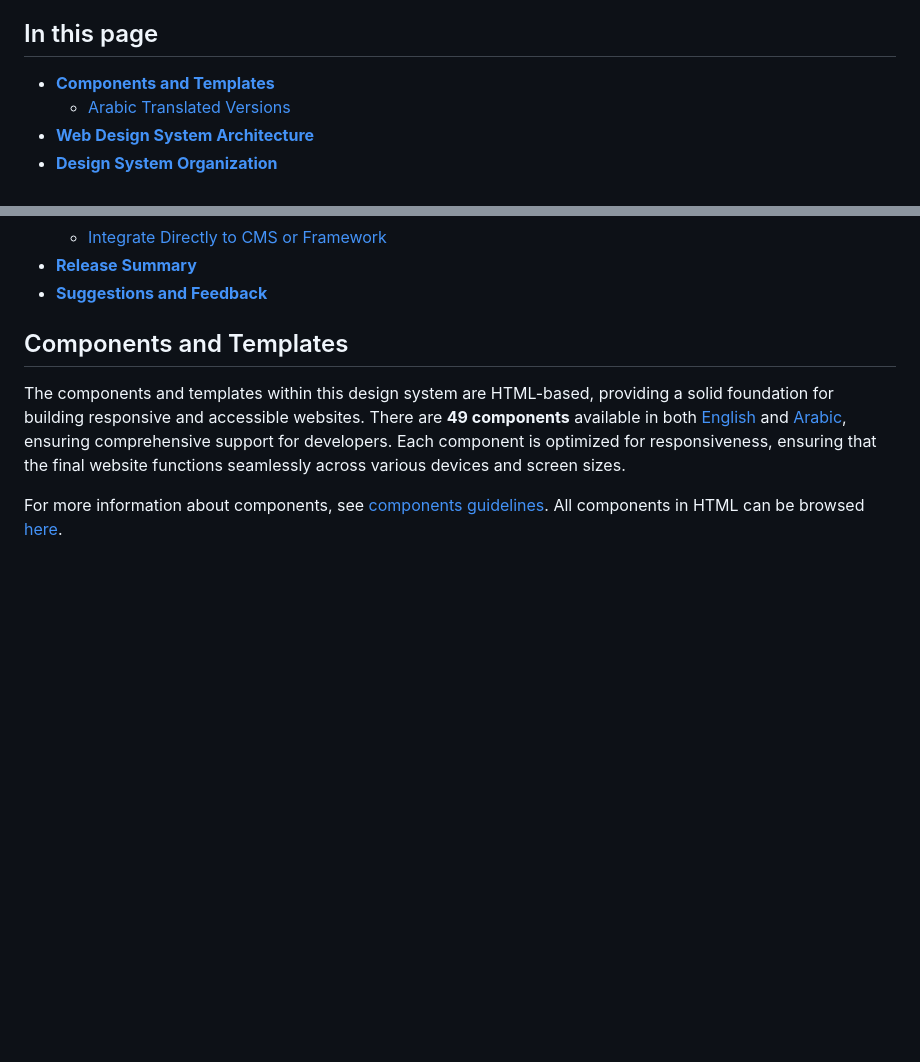
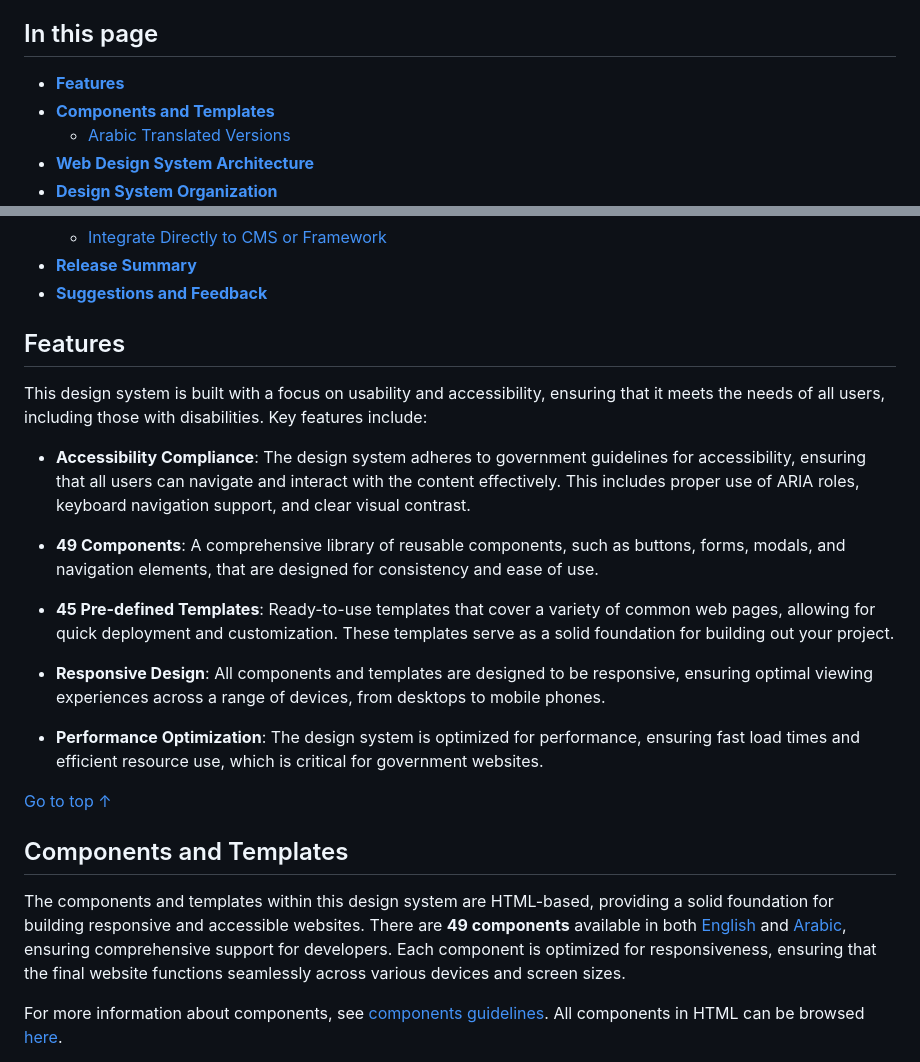
Before and after one commit to IGA-BH/BH-web-design-system, a Markdown page: README.md, 2 parts joined by grey strips. GitHub-like rendering; blank space fills up the shorter version.

```diff
--- a/README.md
+++ b/README.md
@@ -6,6 +6,7 @@ The Bahrain Web Design System is a comprehensive guide designed to streamline th
 
 ## In this page
 
+- [**Features**](#features)
 - [**Components and Templates**](#components-and-templates)
     * [Arabic Translated Versions](#arabic-translated-versions)
 - [**Web Design System Architecture**](#web-design-architecture)
@@ -19,6 +20,22 @@ The Bahrain Web Design System is a comprehensive guide designed to streamline th
     * [Integrate Directly to CMS or Framework](#integrate-directly-to-cms-or-framework)
 - [**Release Summary**](#release-summary)
 - [**Suggestions and Feedback**](#suggestions-and-feedback)
+
+## Features
+
+This design system is built with a focus on usability and accessibility, ensuring that it meets the needs of all users, including those with disabilities. Key features include:
+
+- **Accessibility Compliance**: The design system adheres to government guidelines for accessibility, ensuring that all users can navigate and interact with the content effectively. This includes proper use of ARIA roles, keyboard navigation support, and clear visual contrast.
+
+- **49 Components**: A comprehensive library of reusable components, such as buttons, forms, modals, and navigation elements, that are designed for consistency and ease of use.
+
+- **45 Pre-defined Templates**: Ready-to-use templates that cover a variety of common web pages, allowing for quick deployment and customization. These templates serve as a solid foundation for building out your project.
+
+- **Responsive Design**: All components and templates are designed to be responsive, ensuring optimal viewing experiences across a range of devices, from desktops to mobile phones.
+
+- **Performance Optimization**: The design system is optimized for performance, ensuring fast load times and efficient resource use, which is critical for government websites.
+
+[Go to top ↑](#bahrain-web-design-system)
 
 ## Components and Templates
 
```
